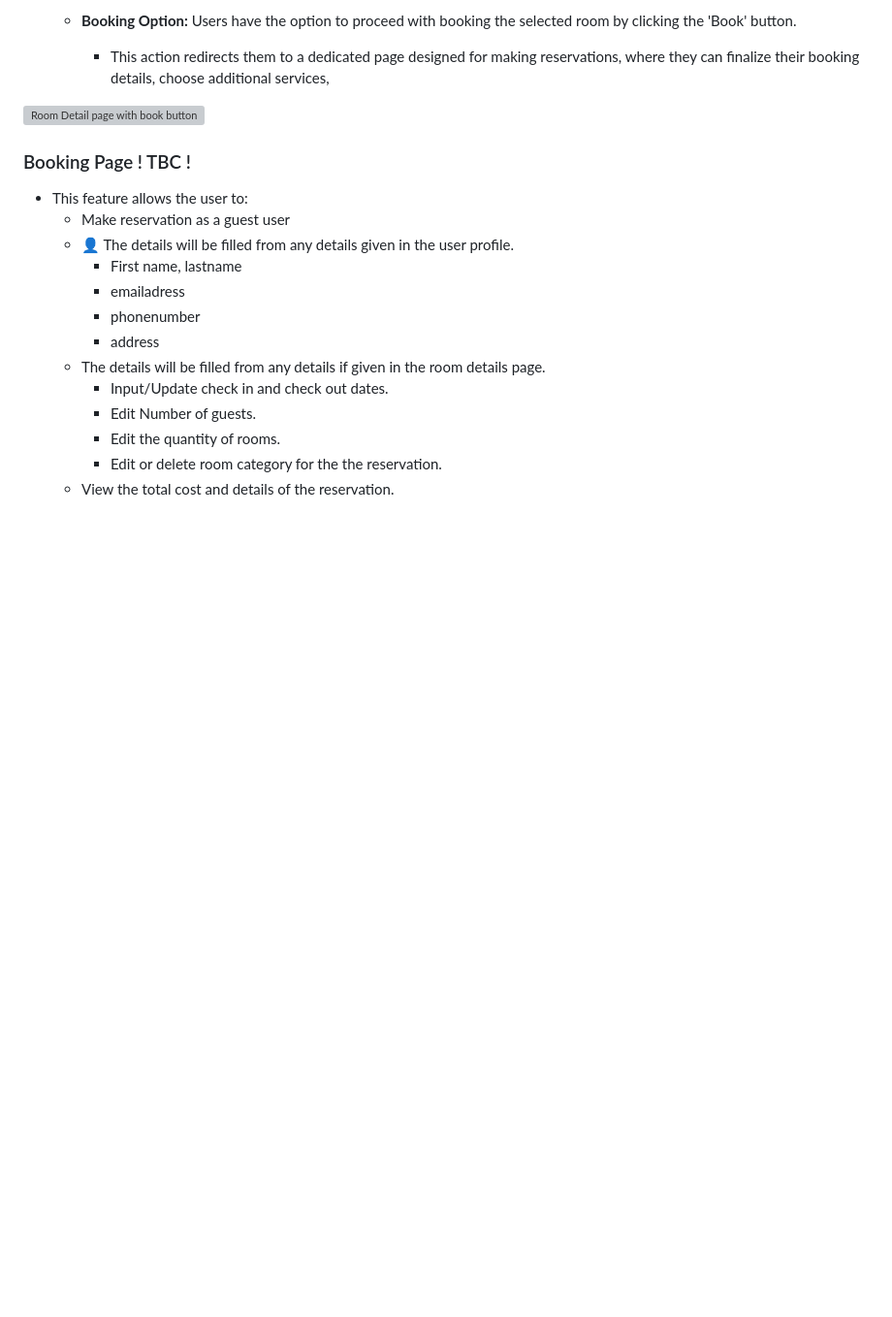
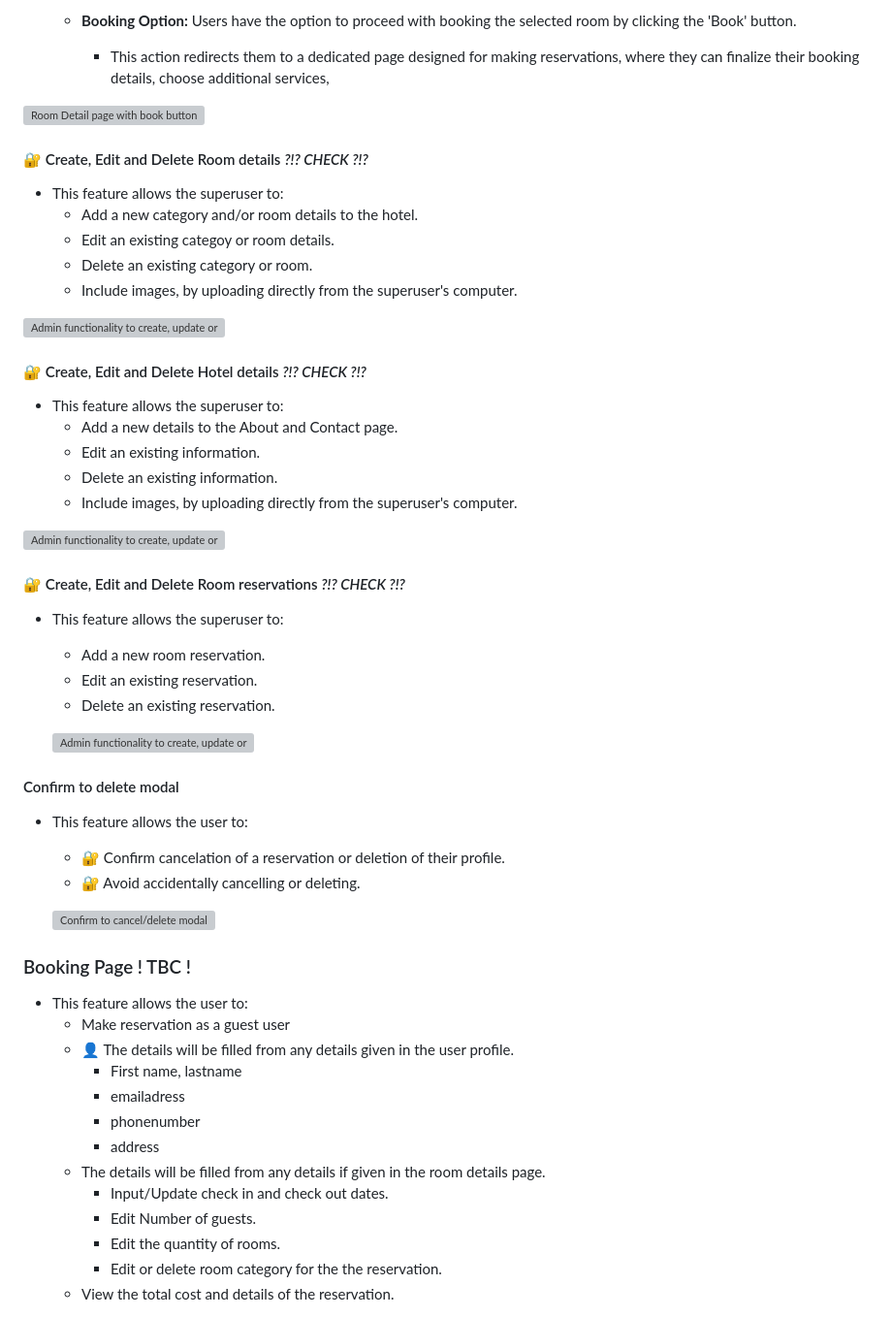
Before and after one commit to EVondrus/la-hotel, a Markdown page: README.md, the part around the change. Shown: that part at 97% size. Rendered like a GitHub page; blank space fills up the shorter version; grey boxes are pictures that could not be loaded.

Commit message:
chore: Add feature functionality for superuser
Details about CRUD functionality for rooms, hotel and reservations

```diff
--- a/README.md
+++ b/README.md
@@ -232,6 +232,45 @@ _TODO_
     - This action redirects them to a dedicated page designed for making reservations, where they can finalize their booking details, choose additional services,
 
 ![Room Detail page with book button]()
+
+#### &#128272; Create, Edit and Delete Room details _?!? CHECK ?!?_
+
+- This feature allows the superuser to:
+  - Add a new category and/or room details to the hotel.
+  - Edit an existing categoy or room details.
+  - Delete an existing category or room.
+  - Include images, by uploading directly from the superuser's computer.
+
+![Admin functionality to create, update or room details]()
+
+#### &#128272; Create, Edit and Delete Hotel details _?!? CHECK ?!?_
+
+- This feature allows the superuser to:
+  - Add a new details to the About and Contact page.
+  - Edit an existing information.
+  - Delete an existing information.
+  - Include images, by uploading directly from the superuser's computer.
+
+![Admin functionality to create, update or delete hotel details]()
+
+#### &#128272; Create, Edit and Delete Room reservations _?!? CHECK ?!?_
+
+- This feature allows the superuser to:
+
+  - Add a new room reservation.
+  - Edit an existing reservation.
+  - Delete an existing reservation.
+
+  ![Admin functionality to create, update or delete room reservation]()
+
+#### Confirm to delete modal
+
+- This feature allows the user to:
+
+  - &#128272; Confirm cancelation of a reservation or deletion of their profile.
+  - &#128272; Avoid accidentally cancelling or deleting.
+
+  ![Confirm to cancel/delete modal]()
 
 ### Booking Page ! TBC !
 
```
